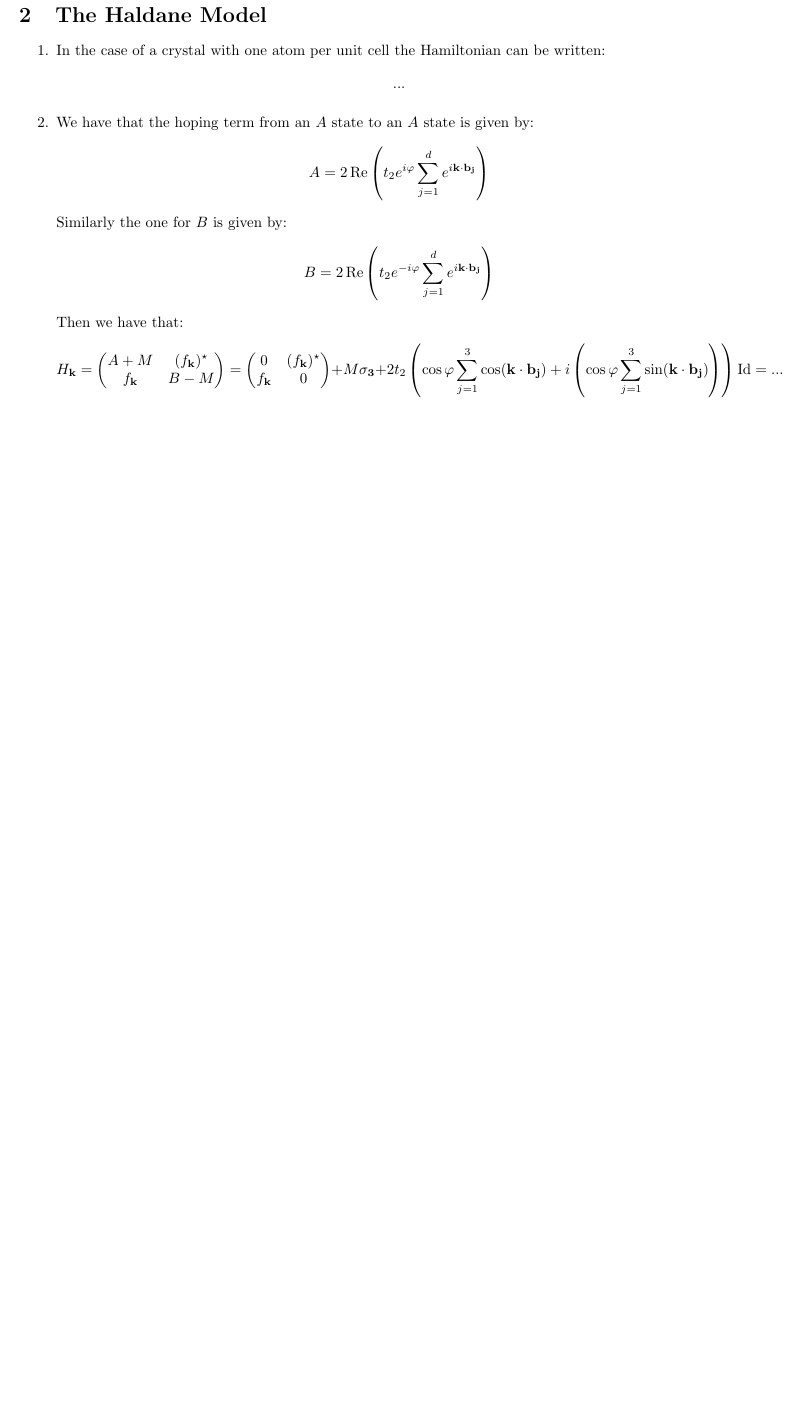
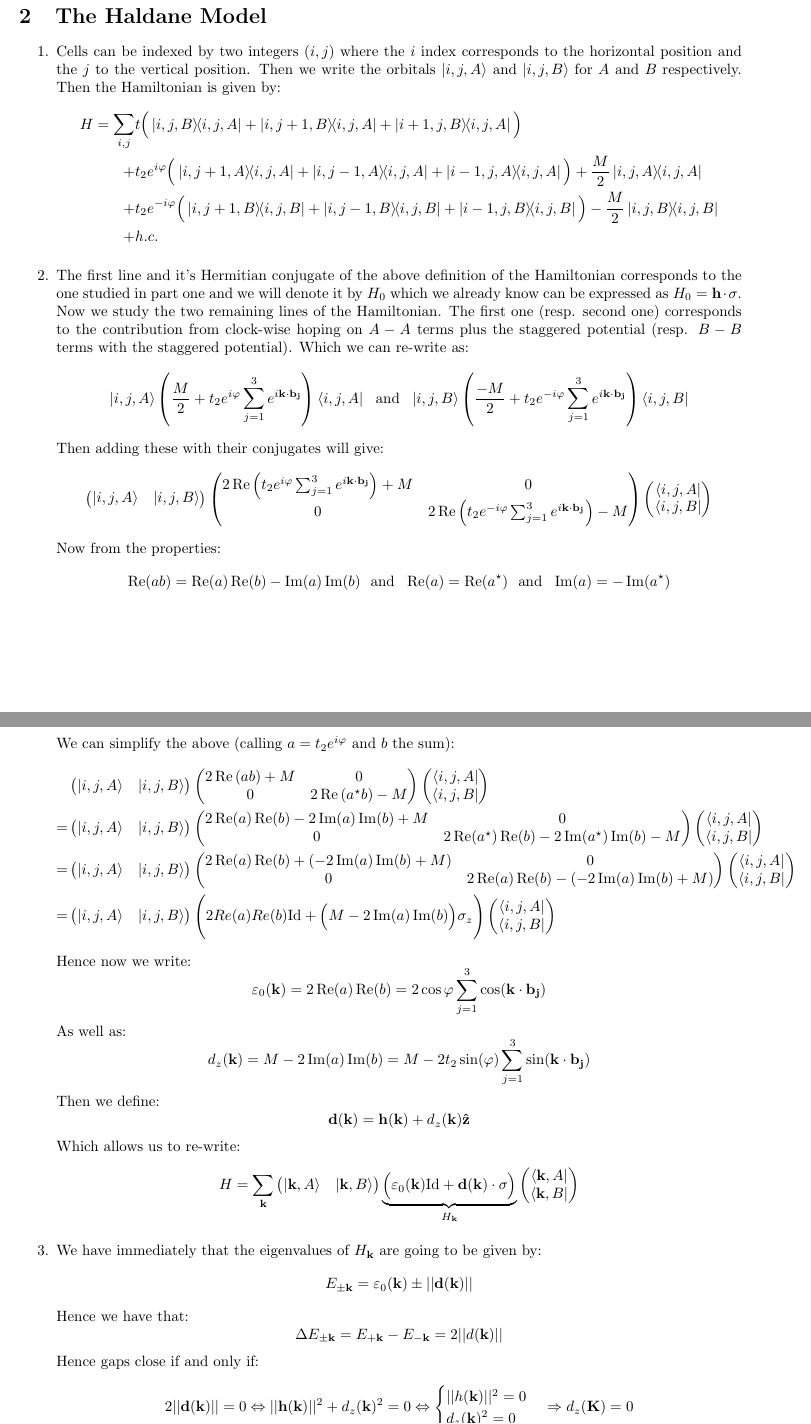
Before and after one commit to MarcoBiroli/ENS_Notes, a LaTeX document (Year 2/Topology/HW.tex): part of page 3 of 3 before the commit and two parts of pages 3 and 4 of 4 after it, the two joined at a grey line, cut so that both start at the same text, the shorter picture padded with empty space. Compiled offline with pdfLaTeX.

Commit message:
updates hw

```diff
--- a/Year 2/Topology/HW.tex
+++ b/Year 2/Topology/HW.tex
@@ -138,27 +141,116 @@ e^{i\frac{\pi}{6}} (2 i t - i t' + d(t + t')\varepsilon_y) & 0
 
 \begin{enumerate}
 
-\item In the case of a crystal with one atom per unit cell the Hamiltonian can be written:
+\item Cells can be indexed by two integers $(i, j)$ where the $i$ index corresponds to the horizontal position and the $j$ to the vertical position. Then we write the orbitals $\ket{i, j, A}$ and $\ket{i, j, B}$ for $A$ and $B$ respectively. Then the Hamiltonian is given by:
+\begin{align*}
+H = \sum_{i, j} &t\Big(\op{i, j, B}{i, j, A} + \op{i, j+1, B}{i, j, A} + \op{i+1, j, B}{i, j, A}\Big)\\
++ &t_2 e^{i\varphi}\Big(\op{i, j + 1, A}{i,j, A} + \op{i, j - 1, A}{i,j, A} + \op{i - 1, j, A}{i,j, A}\Big) + \frac{M}{2}\op{i, j, A}\\
++ &t_2 e^{-i\varphi}\Big(\op{i, j + 1, B}{i,j, B} + \op{i, j - 1, B}{i,j, B} + \op{i - 1, j, B}{i,j, B}\Big) - \frac{M}{2}\op{i, j, B}\\
++ &h.c.
+\end{align*}
+
+\item The first line and it's Hermitian conjugate of the above definition of the Hamiltonian corresponds to the one studied in part one and we will denote it by $H_0$ which we already know can be expressed as $H_0 = \vb{h} \cdot \vb{\sigma}$. Now we study the two remaining lines of the Hamiltonian. The first one (resp. second one) corresponds to the contribution from clock-wise hoping on $A-A$ terms plus the staggered potential (resp. $B-B$ terms with the staggered potential). Which we can re-write as:
 \[
-...
+\ket{i,j, A} \left(\frac{M}{2} + t_2 e^{i\varphi} \sum_{j = 1}^3 e^{i \vb{k} \cdot \vb{b_j}}\right) \bra{i, j, A} \mbox{~~and~~} \ket{i, j, B} \left(\frac{-M}{2} + t_2 e^{-i \varphi} \sum_{j = 1}^3 e^{i \vb{k} \cdot \vb{b_j}} \right)\bra{i, j, B}
+\]
+Then adding these with their conjugates will give:
+\[
+\begin{pmatrix}
+\ket{i, j, A} & \ket{i, j, B}
+\end{pmatrix} \begin{pmatrix}
+2 \Re\left( t_2 e^{i \varphi} \sum_{j = 1}^3 e^{i \vb{k} \cdot \vb{b_j}} \right) + M & 0\\
+0 & 2 \Re\left( t_2 e^{-i\varphi} \sum_{j = 1}^3 e^{i \vb{k} \cdot \vb{b_j}} \right) - M
+\end{pmatrix}
+\begin{pmatrix}
+\bra{i, j, A}\\
+\bra{i, j, B}
+\end{pmatrix}
+\]
+Now from the properties:
+\[
+\Re(a b) = \Re(a)\Re(b) - \Im(a)\Im(b) \mbox{~~and~~} \Re(a) = \Re(a^\star) \mbox{~~and~~} \Im(a) = -\Im(a^\star)
+\]
+We can simplify the above (calling $a = t_2e^{i \varphi}$ and $b$ the sum):
+\begin{align*}
+&\begin{pmatrix}
+\ket{i, j, A} & \ket{i, j, B}
+\end{pmatrix} \begin{pmatrix}
+2 \Re\left( ab \right) + M & 0\\
+0 & 2 \Re\left( a^\star b \right) - M
+\end{pmatrix}
+\begin{pmatrix}
+\bra{i, j, A}\\
+\bra{i, j, B}
+\end{pmatrix}
+\\
+=
+&\begin{pmatrix}
+\ket{i, j, A} & \ket{i, j, B}
+\end{pmatrix} \begin{pmatrix}
+2 \Re(a)\Re(b) - 2 \Im(a) \Im(b) + M & 0\\
+0 & 2 \Re(a^\star) \Re(b) - 2 \Im(a^\star) \Im(b) - M
+\end{pmatrix}
+\begin{pmatrix}
+\bra{i, j, A}\\
+\bra{i, j, B}
+\end{pmatrix}
+\\
+=
+&\begin{pmatrix}
+\ket{i, j, A} & \ket{i, j, B}
+\end{pmatrix} \begin{pmatrix}
+2 \Re(a)\Re(b) + (-2 \Im(a) \Im(b) + M)& 0\\
+0 & 2 \Re(a) \Re(b) - (-2 \Im(a) \Im(b) + M)
+\end{pmatrix}
+\begin{pmatrix}
+\bra{i, j, A}\\
+\bra{i, j, B}
+\end{pmatrix}
+\\
+=
+&\begin{pmatrix}
+\ket{i, j, A} & \ket{i, j, B}
+\end{pmatrix} \Bigg(2 Re(a) Re(b) \text{Id} + \Big(M - 2 \Im(a) \Im(b) \Big) \sigma_z \Bigg)
+\begin{pmatrix}
+\bra{i, j, A}\\
+\bra{i, j, B}
+\end{pmatrix}
+\end{align*}
+Hence now we write:
+\[
+\varepsilon_0(\vb{k}) = 2 \Re(a) \Re(b) = 2 \cos\varphi \sum_{j = 1}^3 \cos(\vb{k} \cdot \vb{b_j})
+\]
+As well as:
+\[
+d_z(\vb{k}) = M - 2 \Im(a) \Im(b) = M - 2 t_2 \sin(\varphi) \sum_{j = 1}^3 \sin(\vb{k} \cdot \vb{b_j})
+\]
+Then we define:
+\[
+\vb{d}(\vb{k}) = \vb{h}(\vb{k}) + d_z(\vb{k}) \vu{z}
+\]
+Which allows us to re-write:
+\[
+H = \sum_{\vb{k}} \begin{pmatrix}
+\ket{\vb{k}, A} & \ket{\vb{k}, B}
+\end{pmatrix}
+\underbrace{\Big( \varepsilon_0(\vb{k}) \text{Id} + \vb{d}(\vb{k}) \cdot \vb{\sigma} \Big)}_{H_{\vb{k}}} \begin{pmatrix}
+\bra{\vb{k}, A}\\
+\bra{\vb{k}, B}
+\end{pmatrix}
 \]
 
-\item We have that the hoping term from an $A$ state to an $A$ state is given by:
+\item We have immediately that the eigenvalues of $H_{\vb{k}}$ are going to be given by:
 \[
-A = 2 \Re\left(t_2 e^{i \varphi} \sum_{j = 1}^d e^{i \vb{k} \cdot \vb{b_j}}\right)
+E_{\pm\vb{k}} = \varepsilon_0(\vb{k}) \pm ||\vb{d}(\vb{k})||
 \]
-Similarly the one for $B$ is given by:
+Hence we have that:
 \[
-B = 2\Re\left(t_2 e^{-i\varphi} \sum_{j = 1}^d e^{i \vb{k} \cdot \vb{b_j}}\right)
+\Delta E_{\pm \vb{k}} = E_{+\vb{k}} - E_{-\vb{k}} = 2 ||d(\vb{k})||
 \]
-Then we have that:
+Hence gaps close if and only if:
 \[
-H_{\vb{k}} = \begin{pmatrix}
-A + M & (f_{\vb{k}})^\star\\
-f_{\vb{k}} & B - M
-\end{pmatrix} = \begin{pmatrix}
-0 & (f_{\vb{k}})^\star\\
-f_{\vb{k}} & 0
-\end{pmatrix} + M \vb{\sigma_3} + 2 t_2 \left(\cos\varphi \sum_{j = 1}^3 \cos(\vb{k} \cdot \vb{b_j}) + i \left( \cos\varphi \sum_{j = 1}^3 \sin(\vb{k} \cdot \vb{b_j}) \right)
-\right)\text{Id} = ...
+2||\vb{d}(\vb{k})|| = 0 \Leftrightarrow ||\vb{h}(\vb{k})||^2 + d_z(\vb{k})^2 = 0 \Leftrightarrow \begin{cases}
+||h(\vb{k})||^2 = 0\\
+d_z(\vb{k})^2 = 0
+\end{cases} \Rightarrow d_z(\vb{K}) = 0
 \]
```
Also changed, not shown: Year 2/Topology/HW.pdf, Year 2/Topology/fkvfield.pdf (added), Year 2/Topology/HW.tex (21 more changed lines), 1 other file.
